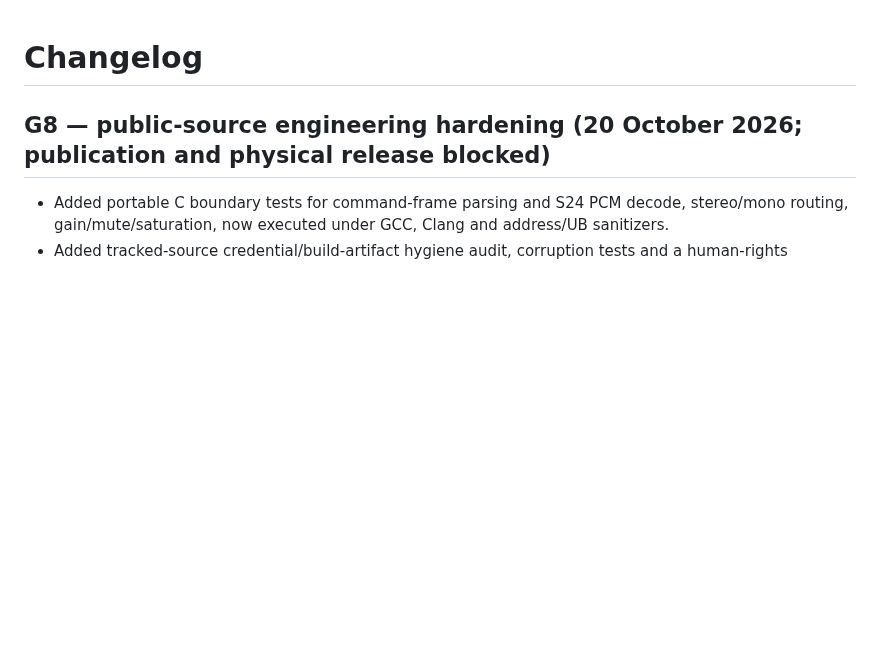
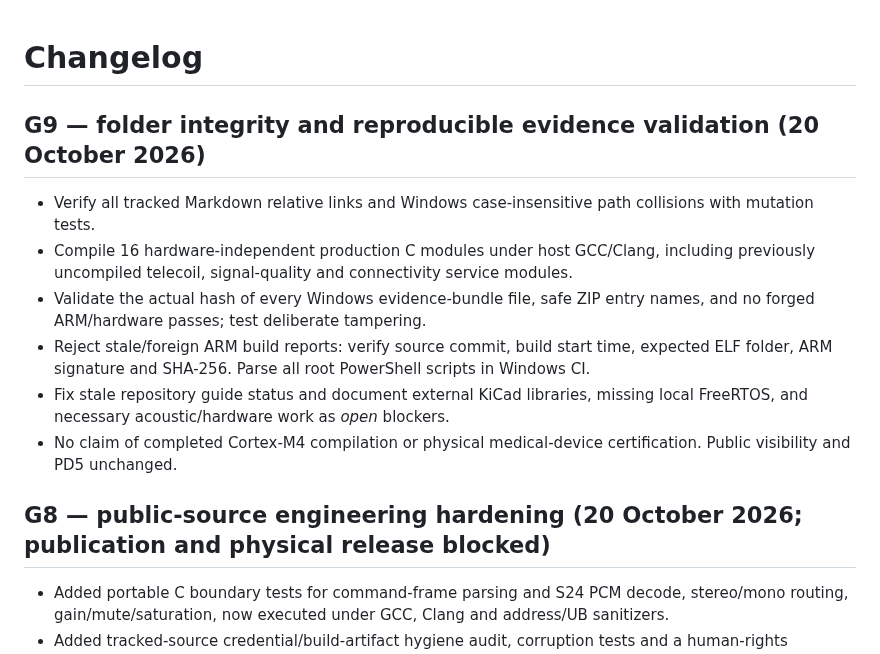
Before and after one commit to RV-crtl/Digital-Hearing-Aid-G1, a Markdown page: CHANGELOG.md, the part around the change. GitHub-like rendering; blank space fills up the shorter version.

Commit message:
docs(g9): surface verified cross-folder integrity gates and remaining blockers

```diff
--- a/CHANGELOG.md
+++ b/CHANGELOG.md
@@ -1,4 +1,14 @@
 # Changelog
+
+## G9 — folder integrity and reproducible evidence validation (20 October 2026)
+
+- Verify all tracked Markdown relative links and Windows case-insensitive path collisions with mutation tests.
+- Compile 16 hardware-independent production C modules under host GCC/Clang, including previously uncompiled telecoil, signal-quality and connectivity service modules.
+- Validate the actual hash of every Windows evidence-bundle file, safe ZIP entry names, and no forged ARM/hardware passes; test deliberate tampering.
+- Reject stale/foreign ARM build reports: verify source commit, build start time, expected ELF folder, ARM signature and SHA-256. Parse all root PowerShell scripts in Windows CI.
+- Fix stale repository guide status and document external KiCad libraries, missing local FreeRTOS, and necessary acoustic/hardware work as *open* blockers.
+- No claim of completed Cortex-M4 compilation or physical medical-device certification. Public visibility and PD5 unchanged.
+
 
 ## G8 — public-source engineering hardening (20 October 2026; publication and physical release **blocked**)
 
```
